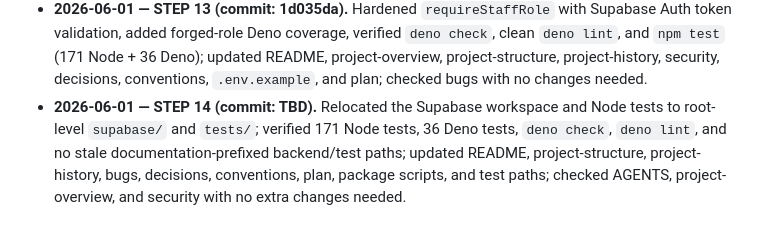
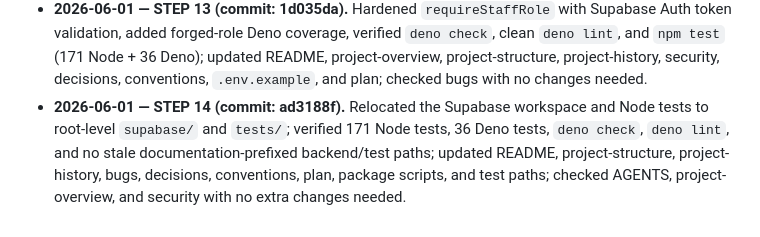
Before and after one commit to Lukemdh/ecovila, a Markdown page: docs/plan.md, the part around the change. Drawn GitHub-style.

Commit message:
docs: record step 14 commit hash

```diff
--- a/docs/plan.md
+++ b/docs/plan.md
@@ -499,4 +499,4 @@ Statuses: TODO | IN PROGRESS | DONE.
 - **2026-05-31 — STEP 10 status reconciliation (source commit: 3bec80b).** Re-read required Step 10 files, re-verified committed Step 10/11 type-cleanup state, corrected stale Step 10/11 status lines so CURRENT STEP remains Step 12; reviewed README, project-overview, project-structure, project-history, security, bugs, decisions, conventions, and plan with only project-history/plan changes needed.
 - **2026-05-31 — STEP 12 (commit: 472e479).** Centralized Edge Function CORS behind default EcoVila origins plus `ECOVILA_ALLOWED_ORIGINS`; verified RED/GREEN CORS tests, `deno check`, clean `deno lint`, 35 Deno tests, 171 Node tests, local CORS request checks, and Chrome smoke of booking/checkout/CRM pages; updated README, project-structure, project-history, security, decisions, conventions, `.env.example`, and plan; checked project-overview and bugs with no changes needed.
 - **2026-06-01 — STEP 13 (commit: 1d035da).** Hardened `requireStaffRole` with Supabase Auth token validation, added forged-role Deno coverage, verified `deno check`, clean `deno lint`, and `npm test` (171 Node + 36 Deno); updated README, project-overview, project-structure, project-history, security, decisions, conventions, `.env.example`, and plan; checked bugs with no changes needed.
-- **2026-06-01 — STEP 14 (commit: TBD).** Relocated the Supabase workspace and Node tests to root-level `supabase/` and `tests/`; verified 171 Node tests, 36 Deno tests, `deno check`, `deno lint`, and no stale documentation-prefixed backend/test paths; updated README, project-structure, project-history, bugs, decisions, conventions, plan, package scripts, and test paths; checked AGENTS, project-overview, and security with no extra changes needed.
+- **2026-06-01 — STEP 14 (commit: ad3188f).** Relocated the Supabase workspace and Node tests to root-level `supabase/` and `tests/`; verified 171 Node tests, 36 Deno tests, `deno check`, `deno lint`, and no stale documentation-prefixed backend/test paths; updated README, project-structure, project-history, bugs, decisions, conventions, plan, package scripts, and test paths; checked AGENTS, project-overview, and security with no extra changes needed.
```
